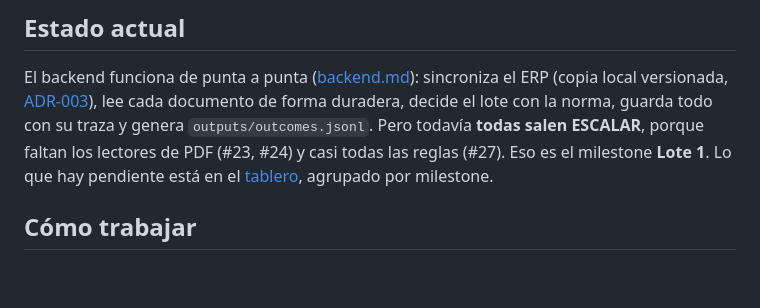
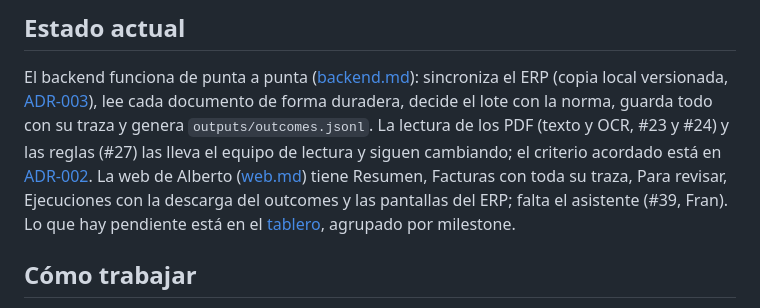
Before and after one commit to antoniorjmnz/upistas, a Markdown page: docs/contexto.md, the part around the change. GitHub-like rendering; blank space fills up the shorter version.

Commit message:
docs(docs): estado actual con la web y el reparto de la lectura (#32)

```diff
--- a/docs/contexto.md
+++ b/docs/contexto.md
@@ -70,10 +70,13 @@ Capas separadas (arquitectura hexagonal). Detalle y recetas de "cómo añadir X"
 ## Estado actual
 El backend funciona de punta a punta ([backend.md](backend.md)): sincroniza el ERP (copia local
 versionada, [ADR-003](adr/003-erp-copia-local.md)), lee cada documento de forma duradera, decide
-el lote con la norma, guarda todo con su traza y genera `outputs/outcomes.jsonl`. Pero todavía
-**todas salen ESCALAR**, porque faltan los lectores de PDF (#23, #24) y casi todas las reglas (#27).
-Eso es el milestone **Lote 1**. Lo que hay pendiente está en el
-[tablero](https://github.com/users/antoniorjmnz/projects/2), agrupado por milestone.
+el lote con la norma, guarda todo con su traza y genera `outputs/outcomes.jsonl`. La lectura de los
+PDF (texto y OCR, #23 y #24) y las reglas (#27) las lleva el equipo de lectura y siguen cambiando;
+el criterio acordado está en [ADR-002](adr/002-criterio.md).
+La web de Alberto ([web.md](web.md)) tiene Resumen, Facturas con toda su traza, Para revisar,
+Ejecuciones con la descarga del outcomes y las pantallas del ERP; falta el asistente (#39, Fran).
+Lo que hay pendiente está en el [tablero](https://github.com/users/antoniorjmnz/projects/2),
+agrupado por milestone.
 
 ## Cómo trabajar
 1. Coge una tarjeta de **To do** del tablero y asígnatela. Con Claude Code: `/tarea 25`.
```
